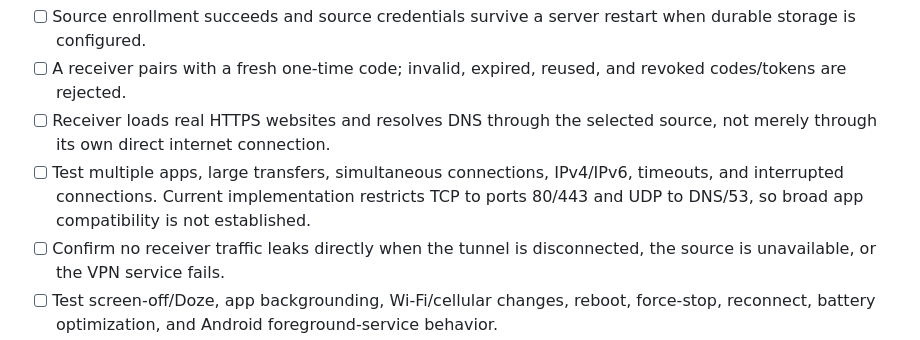
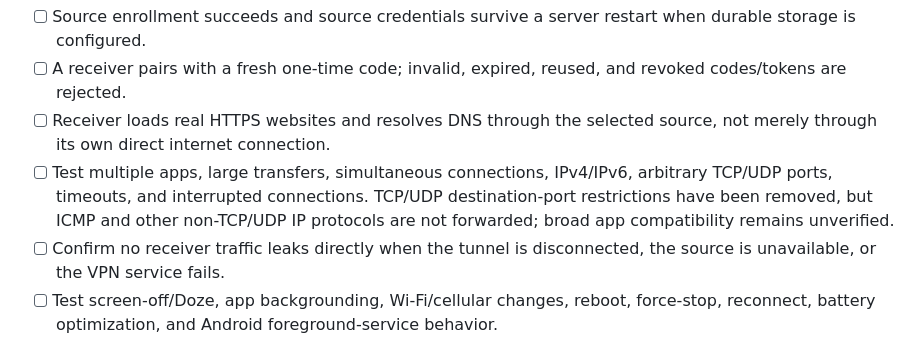
Before and after one commit to mjnr0477/dream-wifi-live, a Markdown page: docs/PUBLIC-RELEASE-GATE.md, the part around the change. Rendered like a GitHub page.

Commit message:
Update relay compatibility acceptance criteria

```diff
--- a/docs/PUBLIC-RELEASE-GATE.md
+++ b/docs/PUBLIC-RELEASE-GATE.md
@@ -27,7 +27,7 @@ Use at least two supported Android phones and a third phone for downstream-hotsp
 - [ ] Source enrollment succeeds and source credentials survive a server restart when durable storage is configured.
 - [ ] A receiver pairs with a fresh one-time code; invalid, expired, reused, and revoked codes/tokens are rejected.
 - [ ] Receiver loads real HTTPS websites and resolves DNS through the selected source, not merely through its own direct internet connection.
-- [ ] Test multiple apps, large transfers, simultaneous connections, IPv4/IPv6, timeouts, and interrupted connections. Current implementation restricts TCP to ports 80/443 and UDP to DNS/53, so broad app compatibility is not established.
+- [ ] Test multiple apps, large transfers, simultaneous connections, IPv4/IPv6, arbitrary TCP/UDP ports, timeouts, and interrupted connections. TCP/UDP destination-port restrictions have been removed, but ICMP and other non-TCP/UDP IP protocols are not forwarded; broad app compatibility remains unverified.
 - [ ] Confirm no receiver traffic leaks directly when the tunnel is disconnected, the source is unavailable, or the VPN service fails.
 - [ ] Test screen-off/Doze, app backgrounding, Wi-Fi/cellular changes, reboot, force-stop, reconnect, battery optimization, and Android foreground-service behavior.
 - [ ] Confirm tracker status distinguishes connected WebSocket, source-side internet probe, and successful end-to-end receiver traffic.
```
